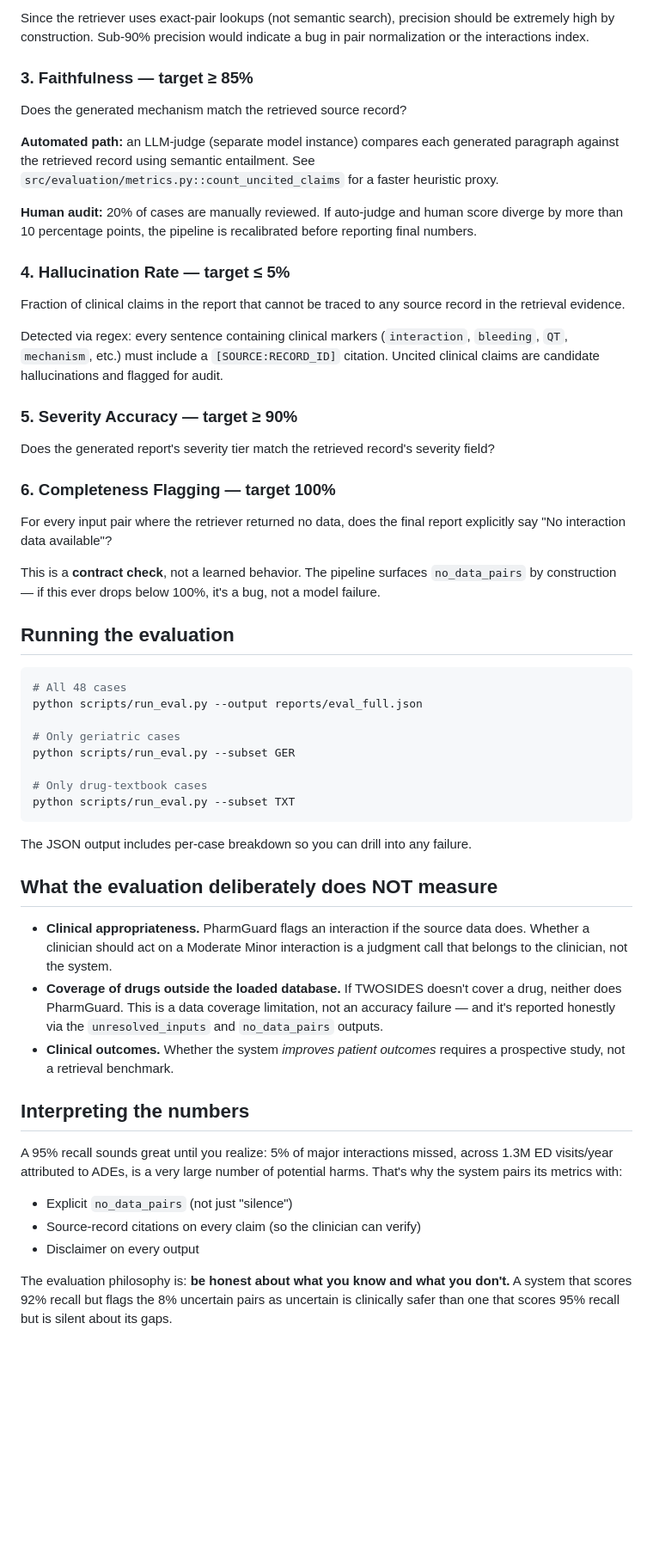
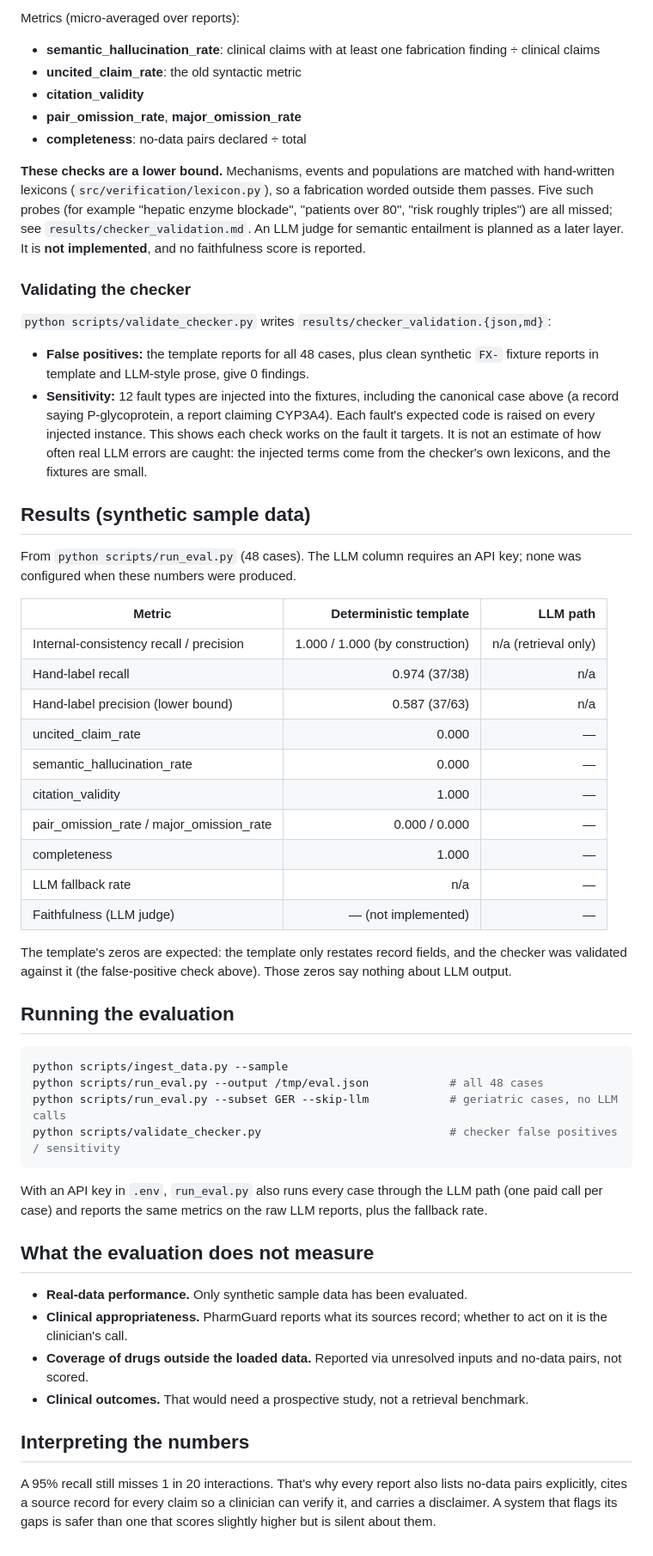
Before and after one commit to Dshwetanshu/PharmGuard-AI, a Markdown page: docs/EVALUATION.md, the part around one of its changes. Shown at 86% size. Drawn GitHub-style; blank space fills up the shorter version.

Commit message:
docs/EVALUATION.md: describe what is actually measured
The doc presented six metrics with targets as if implemented, and
pointed to the removed count_uncited_claims. It now:
- labels the 48-case recall/precision as internal consistency (1.0 by
  construction) and adds the hand-label scores with their caveats
- documents the report checker's codes and metrics, states that the
  lexicon checks are a lower bound, and says an LLM judge is planned
  but not implemented (no faithfulness score is reported)
- summarises checker validation (0 false positives; fault-injection
  detection with the in-distribution caveat; missed blind spots)
- gives a results table with only numbers produced by run_eval.py on
  synthetic sample data. LLM-path cells are "—" (no key configured).

````diff
--- a/docs/EVALUATION.md
+++ b/docs/EVALUATION.md
@@ -39,57 +47,56 @@ Fraction of ground-truth interaction pairs that the retriever surfaced. This is
 
-Since the retriever uses exact-pair lookups (not semantic search), precision should be extremely high by construction. Sub-90% precision would indicate a bug in pair normalization or the interactions index.
+Metrics (micro-averaged over reports):
+- **semantic_hallucination_rate**: clinical claims with at least one fabrication finding ÷ clinical claims
+- **uncited_claim_rate**: the old syntactic metric
+- **citation_validity**
+- **pair_omission_rate**, **major_omission_rate**
+- **completeness**: no-data pairs declared ÷ total
 
-### 3. Faithfulness — target ≥ 85%
+**These checks are a lower bound.** Mechanisms, events and populations are matched with hand-written lexicons (`src/verification/lexicon.py`), so a fabrication worded outside them passes. Five such probes (for example "hepatic enzyme blockade", "patients over 80", "risk roughly triples") are all missed; see `results/checker_validation.md`. An LLM judge for semantic entailment is planned as a later layer. It is **not implemented**, and no faithfulness score is reported.
 
-Does the generated mechanism match the retrieved source record?
+### Validating the checker
 
-**Automated path:** an LLM-judge (separate model instance) compares each generated paragraph against the retrieved record using semantic entailment. See `src/evaluation/metrics.py::count_uncited_claims` for a faster heuristic proxy.
+`python scripts/validate_checker.py` writes `results/checker_validation.{json,md}`:
+- **False positives:** the template reports for all 48 cases, plus clean synthetic `FX-` fixture reports in template and LLM-style prose, give 0 findings.
+- **Sensitivity:** 12 fault types are injected into the fixtures, including the canonical case above (a record saying P-glycoprotein, a report claiming CYP3A4). Each fault's expected code is raised on every injected instance. This shows each check works on the fault it targets. It is not an estimate of how often real LLM errors are caught: the injected terms come from the checker's own lexicons, and the fixtures are small.
 
-**Human audit:** 20% of cases are manually reviewed. If auto-judge and human score diverge by more than 10 percentage points, the pipeline is recalibrated before reporting final numbers.
+## Results (synthetic sample data)
 
-### 4. Hallucination Rate — target ≤ 5%
+From `python scripts/run_eval.py` (48 cases). The LLM column requires an API key; none was configured when these numbers were produced.
 
-Fraction of clinical claims in the report that cannot be traced to any source record in the retrieval evidence.
+| Metric | Deterministic template | LLM path |
+|---|---:|---:|
+| Internal-consistency recall / precision | 1.000 / 1.000 (by construction) | n/a (retrieval only) |
+| Hand-label recall | 0.974 (37/38) | n/a |
+| Hand-label precision (lower bound) | 0.587 (37/63) | n/a |
+| uncited_claim_rate | 0.000 | — |
+| semantic_hallucination_rate | 0.000 | — |
+| citation_validity | 1.000 | — |
+| pair_omission_rate / major_omission_rate | 0.000 / 0.000 | — |
+| completeness | 1.000 | — |
+| LLM fallback rate | n/a | — |
+| Faithfulness (LLM judge) | — (not implemented) | — |
 
-Detected via regex: every sentence containing clinical markers (`interaction`, `bleeding`, `QT`, `mechanism`, etc.) must include a `[SOURCE:RECORD_ID]` citation. Uncited clinical claims are candidate hallucinations and flagged for audit.
-
-### 5. Severity Accuracy — target ≥ 90%
-
-Does the generated report's severity tier match the retrieved record's severity field?
-
-### 6. Completeness Flagging — target 100%
-
-For every input pair where the retriever returned no data, does the final report explicitly say "No interaction data available"?
-
-This is a **contract check**, not a learned behavior. The pipeline surfaces `no_data_pairs` by construction — if this ever drops below 100%, it's a bug, not a model failure.
+The template's zeros are expected: the template only restates record fields, and the checker was validated against it (the false-positive check above). Those zeros say nothing about LLM output.
 
 ## Running the evaluation
 
 ```bash
-# All 48 cases
-python scripts/run_eval.py --output reports/eval_full.json
-
-# Only geriatric cases
-python scripts/run_eval.py --subset GER
-
-# Only drug-textbook cases
-python scripts/run_eval.py --subset TXT
+python scripts/ingest_data.py --sample
+python scripts/run_eval.py --output /tmp/eval.json            # all 48 cases
+python scripts/run_eval.py --subset GER --skip-llm            # geriatric cases, no LLM calls
+python scripts/validate_checker.py                            # checker false positives / sensitivity
 ```
 
-The JSON output includes per-case breakdown so you can drill into any failure.
+With an API key in `.env`, `run_eval.py` also runs every case through the LLM path (one paid call per case) and reports the same metrics on the raw LLM reports, plus the fallback rate.
 
-## What the evaluation deliberately does NOT measure
+## What the evaluation does not measure
 
-- **Clinical appropriateness.** PharmGuard flags an interaction if the source data does. Whether a clinician should act on a Moderate Minor interaction is a judgment call that belongs to the clinician, not the system.
-- **Coverage of drugs outside the loaded database.** If TWOSIDES doesn't cover a drug, neither does PharmGuard. This is a data coverage limitation, not an accuracy failure — and it's reported honestly via the `unresolved_inputs` and `no_data_pairs` outputs.
-- **Clinical outcomes.** Whether the system *improves patient outcomes* requires a prospective study, not a retrieval benchmark.
+- **Real-data performance.** Only synthetic sample data has been evaluated.
+- **Clinical appropriateness.** PharmGuard reports what its sources record; whether to act on it is the clinician's call.
+- **Coverage of drugs outside the loaded data.** Reported via unresolved inputs and no-data pairs, not scored.
+- **Clinical outcomes.** That would need a prospective study, not a retrieval benchmark.
 
 ## Interpreting the numbers
 
-A 95% recall sounds great until you realize: 5% of major interactions missed, across 1.3M ED visits/year attributed to ADEs, is a very large number of potential harms. That's why the system pairs its metrics with:
-
-- Explicit `no_data_pairs` (not just "silence")
-- Source-record citations on every claim (so the clinician can verify)
-- Disclaimer on every output
-
-The evaluation philosophy is: **be honest about what you know and what you don't.** A system that scores 92% recall but flags the 8% uncertain pairs as uncertain is clinically safer than one that scores 95% recall but is silent about its gaps.
+A 95% recall still misses 1 in 20 interactions. That's why every report also lists no-data pairs explicitly, cites a source record for every claim so a clinician can verify it, and carries a disclaimer. A system that flags its gaps is safer than one that scores slightly higher but is silent about them.
````
Also changed, not shown: other parts of docs/EVALUATION.md (+27 -19 lines).
